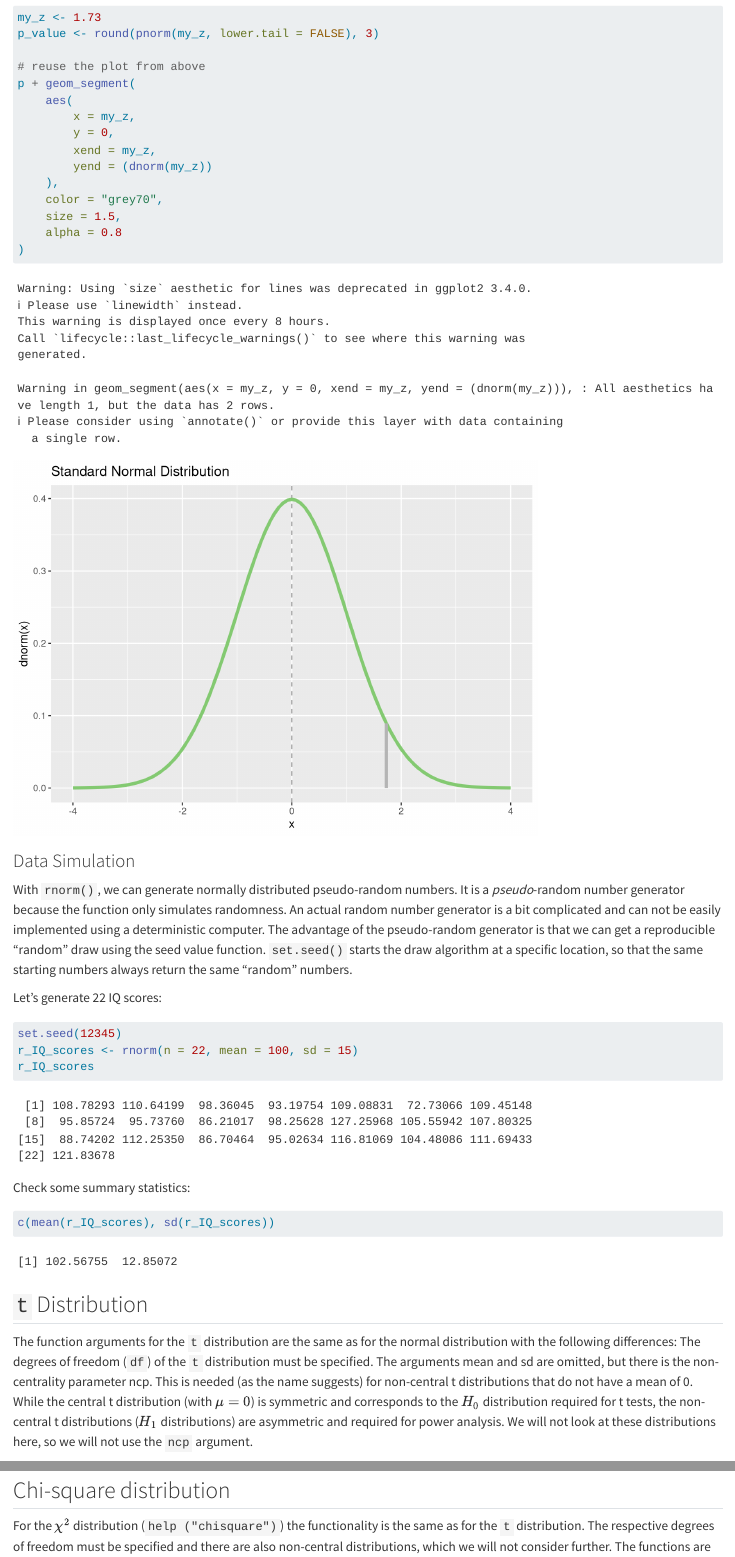
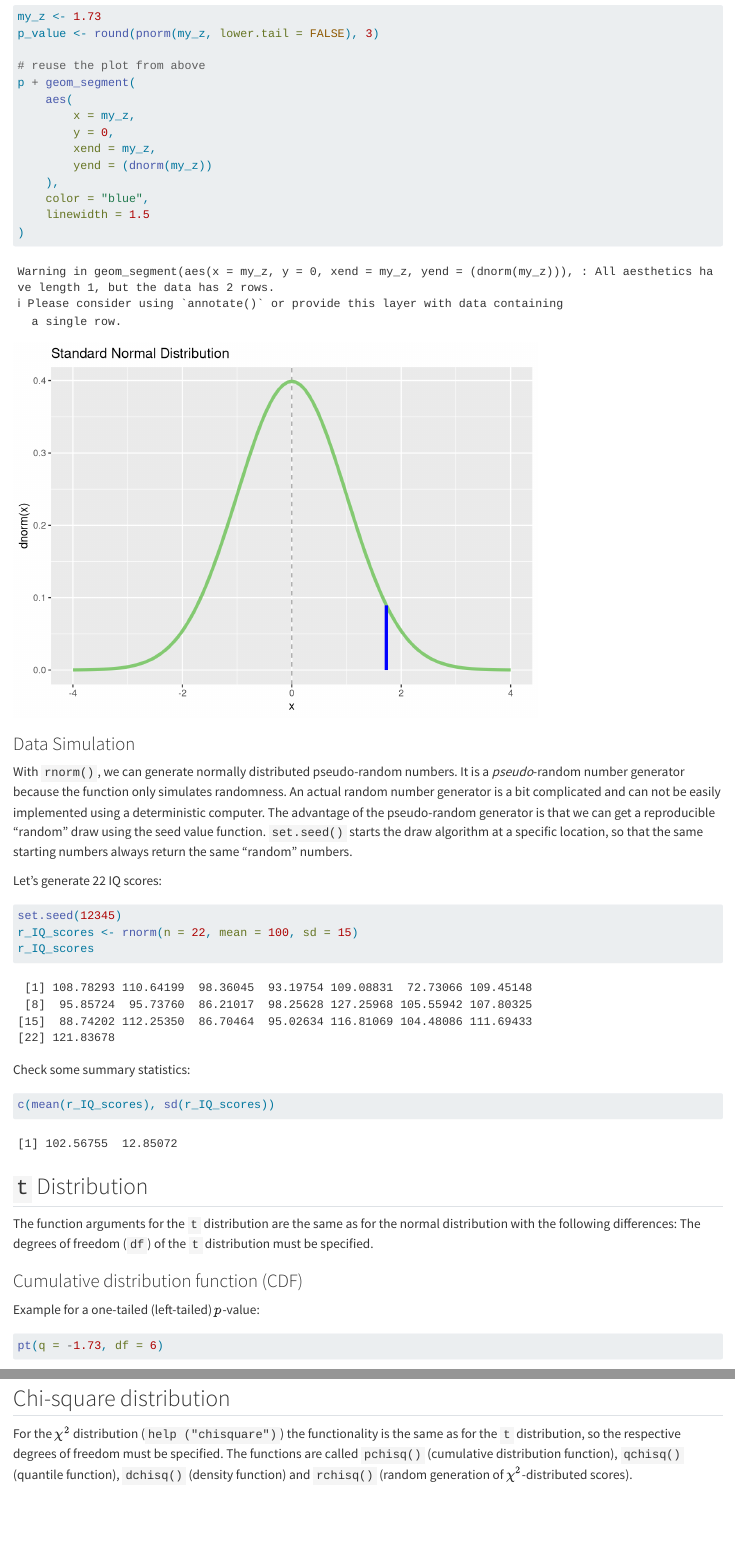
Before and after one commit to cluhmann/statslab, a Quarto document (distributions.qmd): the page in a window 1100 px wide, from 3940 px down before the commit and from 4450 px down after it, so that both start at the same text, and a second part further down, joined at a grey line. Rendered offline with R 4.5, knitr and Pandoc in place of Quarto, with nearby package versions.

Commit message:
light update of distributions chap

````diff
--- a/distributions.qmd
+++ b/distributions.qmd
@@ -181,9 +182,8 @@ p + geom_segment(
         xend = my_z,
         yend = (dnorm(my_z))
     ),
-    color = "grey70",
-    size = 1.5,
-    alpha = 0.8
+    color = "blue",
+    linewidth = 1.5
 )
 ```
 
@@ -207,7 +207,7 @@ c(mean(r_IQ_scores), sd(r_IQ_scores))
 
 ## `t` Distribution
 
-The function arguments for the `t` distribution are the same as for the normal distribution with the following differences: The degrees of freedom (`df`) of the `t` distribution must be specified. The arguments mean and sd are omitted, but there is the non-centrality parameter ncp. This is needed (as the name suggests) for non-central t distributions that do not have a mean of 0. While the central t distribution (with $\mu=0$) is symmetric and corresponds to the $H_0$ distribution required for t tests, the non-central t distributions ($H_1$ distributions) are asymmetric and required for power analysis. We will not look at these distributions here, so we will not use the `ncp` argument.
+The function arguments for the `t` distribution are the same as for the normal distribution with the following differences: The degrees of freedom (`df`) of the `t` distribution must be specified.
 
 ### Cumulative distribution function (CDF)
 
@@ -285,7 +285,7 @@ p + stat_function(
 
 ## Chi-square distribution
 
-For the $\chi^2$ distribution (`help ("chisquare")`) the functionality is the same as for the `t` distribution. The respective degrees of freedom must be specified and there are also non-central distributions, which we will not consider further. The functions are called `pchisq()` (cumulative distribution function), `qchisq()` (quantile function), `dchisq()` (density function) and `rchisq()` (random generation of $\chi^2$-distributed scores).
+For the $\chi^2$ distribution (`help ("chisquare")`) the functionality is the same as for the `t` distribution, so the respective degrees of freedom must be specified. The functions are called `pchisq()` (cumulative distribution function), `qchisq()` (quantile function), `dchisq()` (density function) and `rchisq()` (random generation of $\chi^2$-distributed scores).
 
 ### Cumulative distribution function (CDF)
 
````
Also changed, not shown: distributions.qmd (7 more changed lines).
